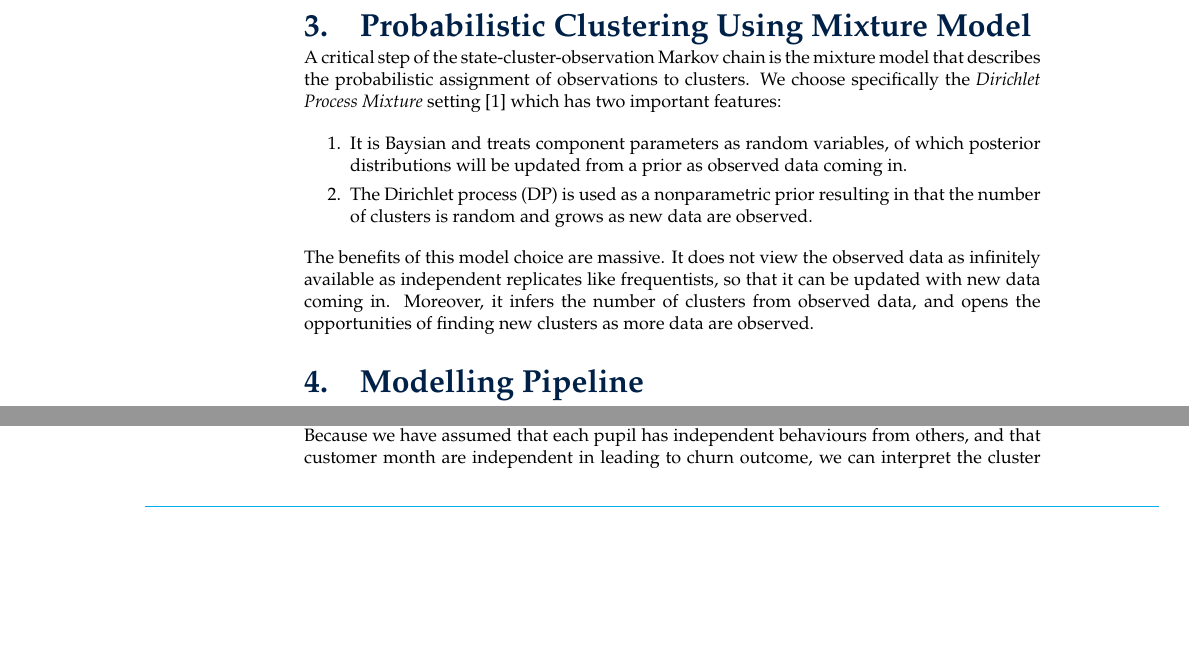
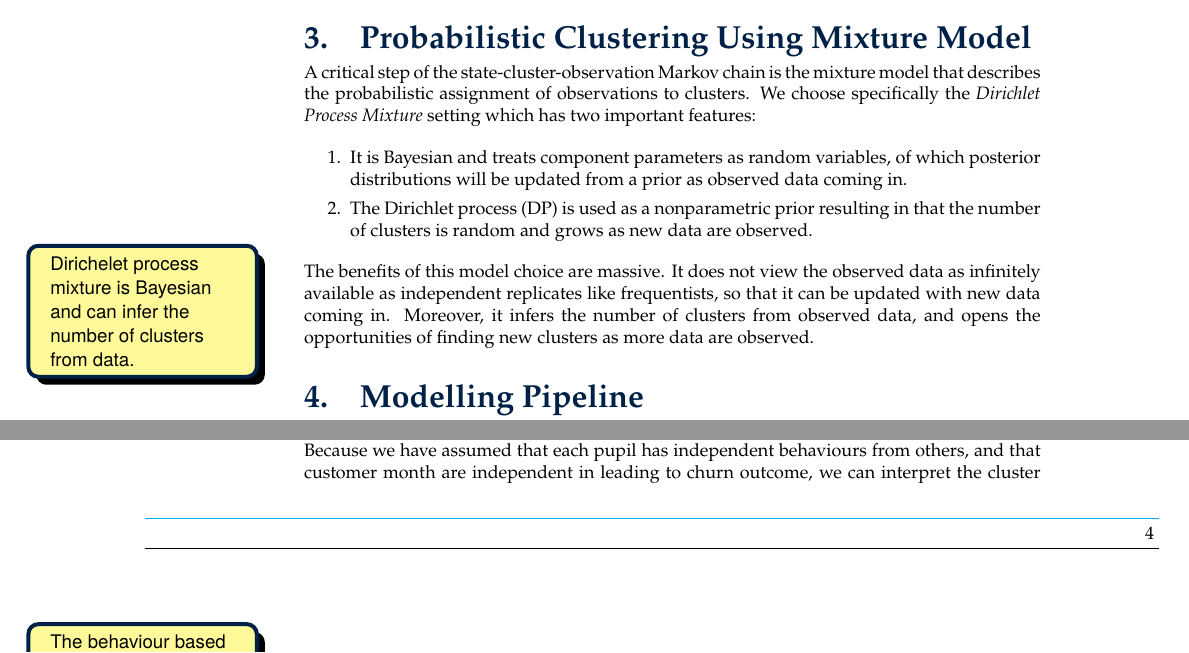
Before and after one commit to vicaws/Whizz, a LaTeX document (ReportLay/Whizz_LayReport.tex): two parts of pages 5 and 6 of 8, joined at a grey line, cut so that both start at the same text, the shorter picture padded with empty space. Compiled offline with pdfLaTeX.

Commit message:
finalise the lay report

```diff
--- a/ReportLay/Whizz_LayReport.tex
+++ b/ReportLay/Whizz_LayReport.tex
@@ -90,9 +90,11 @@ The distribution of the emitted behaviours from a state is assumed to be a mixtu
 
 \section{Probabilistic Clustering Using Mixture Model}
 
-A critical step of the state-cluster-observation Markov chain is the mixture model that describes the probabilistic assignment of observations to clusters. We choose specifically the \textit{Dirichlet Process Mixture} setting \cite{blei2006} which has two important features:
+\infommmarginnote[10em]{Dirichelet process mixture is Bayesian and can infer the number of clusters from data.}
+
+A critical step of the state-cluster-observation Markov chain is the mixture model that describes the probabilistic assignment of observations to clusters. We choose specifically the \textit{Dirichlet Process Mixture} setting which has two important features:
 \begin{enumerate}
-\item It is Baysian and treats component parameters as random variables, of which posterior distributions will be updated from a prior as observed data coming in.
+\item It is Bayesian and treats component parameters as random variables, of which posterior distributions will be updated from a prior as observed data coming in.
 \item The Dirichlet process (DP) is used as a nonparametric prior resulting in that the number of clusters is random and grows as new data are observed.
 \end{enumerate}
 The benefits of this model choice are massive. It does not view the observed data as infinitely available as independent replicates like frequentists, so that it can be updated with new data coming in. Moreover, it infers the number of clusters from observed data, and opens the opportunities of finding new clusters as more data are observed.
```
Also changed, not shown: ReportLay/Whizz_LayReport.pdf, ReportLay/Whizz_LayReport.tex (10 more changed lines).
